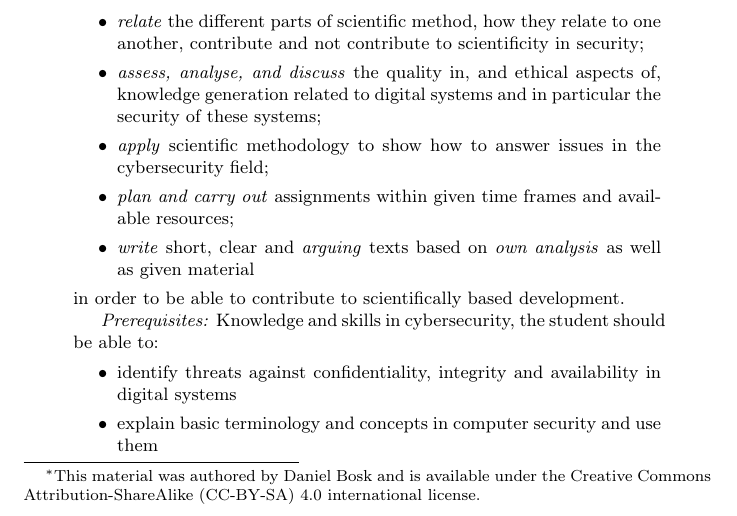
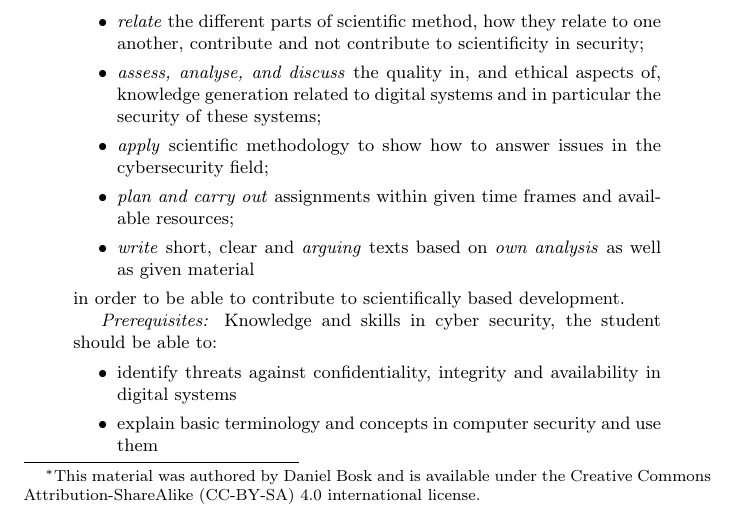
Before and after one commit to dbosk/scientific-method, a LaTeX paper (course-design/notes.tex, which reads course-design/abstract.tex): part of page 1 of 14, cut so that both start at the same text. Compiled offline with pdfLaTeX.

Commit message:
Breaks up cybersecurity to fix a bad box

```diff
--- a/course-design/abstract.tex
+++ b/course-design/abstract.tex
@@ -27,7 +27,7 @@ After passing the course, the student should be able to
 in order to be able to contribute to scientifically based development.
 
 \emph{Prerequisites:}
-Knowledge and skills in cybersecurity, the student should be able to:
+Knowledge and skills in cyber security, the student should be able to:
 \begin{itemize}
   \item identify threats against confidentiality, integrity and availability in
     digital systems
```
